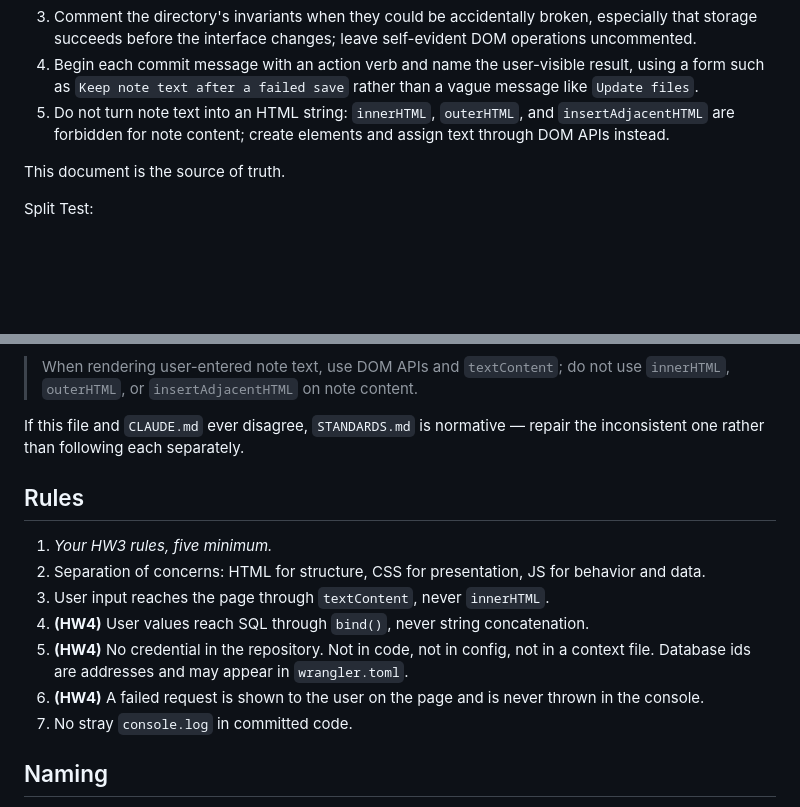
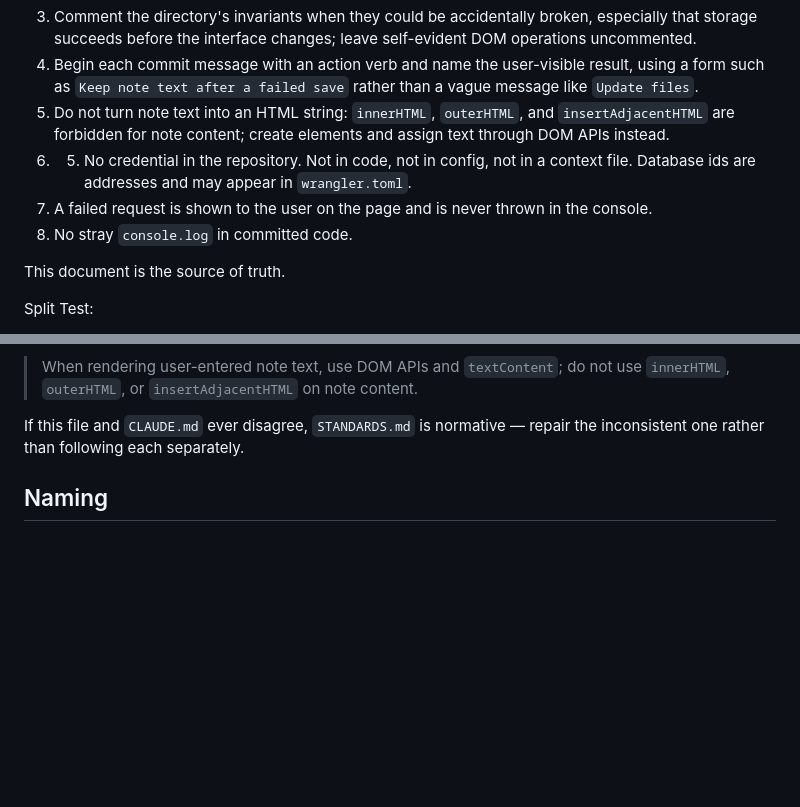
Before and after one commit to mehtaaashi05/mgt3745-hw4, a Markdown page: context/STANDARDS.md, 2 parts joined by grey strips. Rendered like a GitHub page; blank space fills up the shorter version.

Commit message:
Revise standards for security and error handling
Updated standards for handling credentials and error messages.

```diff
--- a/context/STANDARDS.md
+++ b/context/STANDARDS.md
@@ -9,6 +9,9 @@ Status: ACTIVE in Module 3. Adapt these rules to your feature and follow them.
 3. Comment the directory's invariants when they could be accidentally broken, especially that storage succeeds before the interface changes; leave self-evident DOM operations uncommented.
 4. Begin each commit message with an action verb and name the user-visible result, using a form such as `Keep note text after a failed save` rather than a vague message like `Update files`.
 5. Do not turn note text into an HTML string: `innerHTML`, `outerHTML`, and `insertAdjacentHTML` are forbidden for note content; create elements and assign text through DOM APIs instead.
+7. 5. No credential in the repository. Not in code, not in config, not in a context file. Database ids are addresses and may appear in `wrangler.toml`.
+8. A failed request is shown to the user on the page and is never thrown in the console.
+9. No stray `console.log` in committed code.
 
 This document is the source of truth.
 
@@ -25,15 +28,7 @@ Prompt snippet:
 > When rendering user-entered note text, use DOM APIs and `textContent`; do not use `innerHTML`, `outerHTML`, or `insertAdjacentHTML` on note content.
 
 If this file and `CLAUDE.md` ever disagree, `STANDARDS.md` is normative — repair the inconsistent one rather than following each separately.
-## Rules
 
-1. *Your HW3 rules, five minimum.*
-2. Separation of concerns: HTML for structure, CSS for presentation, JS for behavior and data.
-3. User input reaches the page through `textContent`, never `innerHTML`.
-4. **(HW4)** User values reach SQL through `bind()`, never string concatenation.
-5. **(HW4)** No credential in the repository. Not in code, not in config, not in a context file. Database ids are addresses and may appear in `wrangler.toml`.
-6. **(HW4)** A failed request is shown to the user on the page and is never thrown in the console.
-7. No stray `console.log` in committed code.
 
 ## Naming
 
```
